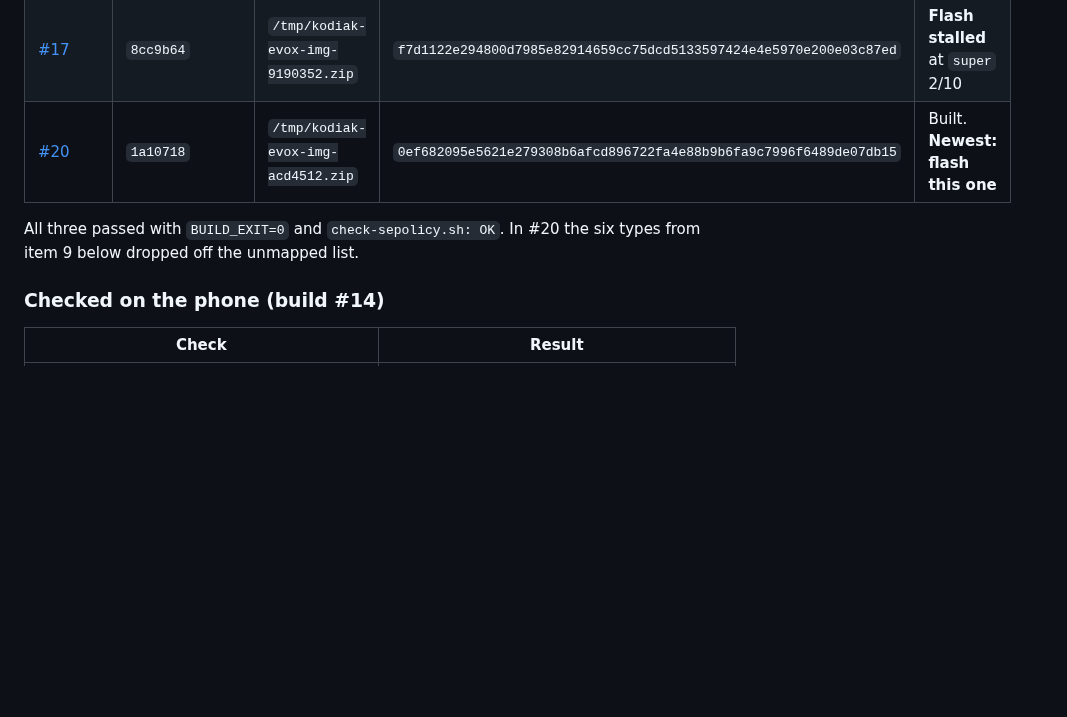
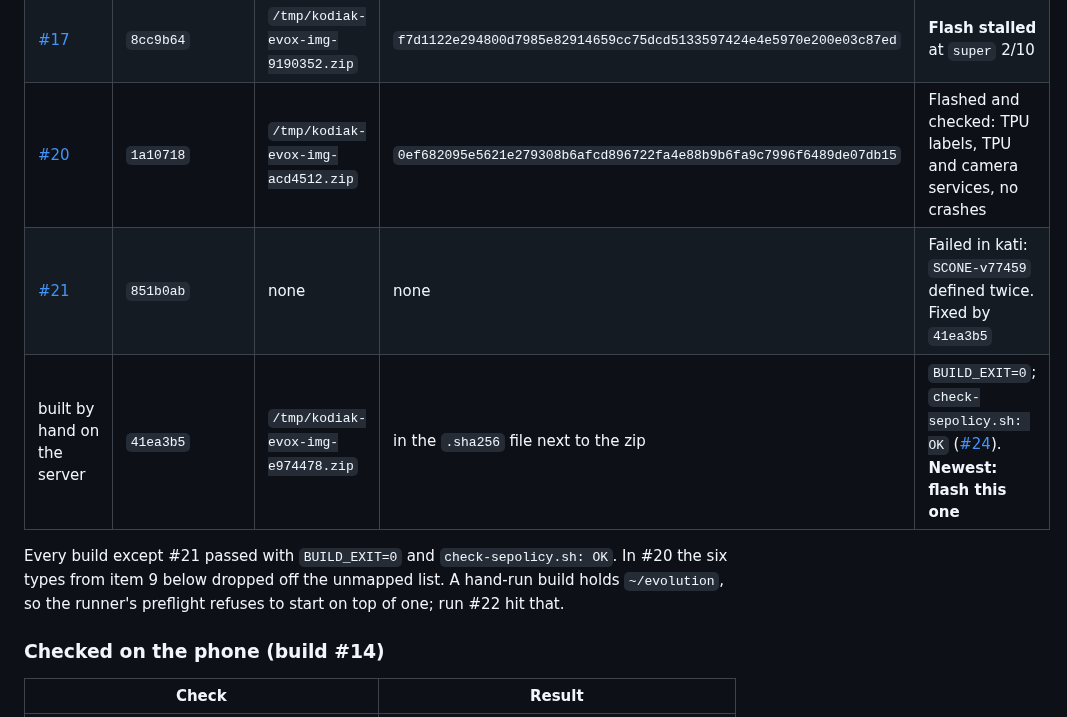
Before and after one commit to denson9874/Denson9874-Device-Central, a Markdown page: evolution-kodiak/HANDOFF.md, the part around the change. Rendered like a GitHub page; blank space fills up the shorter version.

Commit message:
evolution-kodiak: HANDOFF 2d, builds #20 to #24 and the e974478 zip
Co-Authored-By: Claude Opus 5.5 <noreply@anthropic.com>
Claude-Session: https://claude.ai/code/session_014nnEvMbK8YbSzS1sWU7Y3a

```diff
--- a/evolution-kodiak/HANDOFF.md
+++ b/evolution-kodiak/HANDOFF.md
@@ -278,10 +278,13 @@ Follow-ups done after the test:
 |---|---|---|---|---|
 | [#14](https://github.com/denson9874/ExpressiveOS/actions/runs/38109019533) | `9d13062` | `/tmp/kodiak-evox-img-45a812a.zip` | `bd22199bf63657e8227bd944bbf766169ef74dedf36ef6dba99c522832306934` | Flashed and checked (table below) |
 | [#17](https://github.com/denson9874/ExpressiveOS/actions/runs/38131554424) | `8cc9b64` | `/tmp/kodiak-evox-img-9190352.zip` | `f7d1122e294800d7985e82914659cc75dcd5133597424e4e5970e200e03c87ed` | **Flash stalled** at `super` 2/10 |
-| [#20](https://github.com/denson9874/ExpressiveOS/actions/runs/38133386540) | `1a10718` | `/tmp/kodiak-evox-img-acd4512.zip` | `0ef682095e5621e279308b6afcd896722fa4e88b9b6fa9c7996f6489de07db15` | Built. **Newest: flash this one** |
+| [#20](https://github.com/denson9874/ExpressiveOS/actions/runs/38133386540) | `1a10718` | `/tmp/kodiak-evox-img-acd4512.zip` | `0ef682095e5621e279308b6afcd896722fa4e88b9b6fa9c7996f6489de07db15` | Flashed and checked: TPU labels, TPU and camera services, no crashes |
+| [#21](https://github.com/denson9874/ExpressiveOS/actions/runs/38135812562) | `851b0ab` | none | none | Failed in kati: `SCONE-v77459` defined twice. Fixed by `41ea3b5` |
+| built by hand on the server | `41ea3b5` | `/tmp/kodiak-evox-img-e974478.zip` | in the `.sha256` file next to the zip | `BUILD_EXIT=0`; `check-sepolicy.sh: OK` ([#24](https://github.com/denson9874/ExpressiveOS/actions/runs/38138299112)). **Newest: flash this one** |
 
-All three passed with `BUILD_EXIT=0` and `check-sepolicy.sh: OK`. In #20 the six types from item 9
-below dropped off the unmapped list.
+Every build except #21 passed with `BUILD_EXIT=0` and `check-sepolicy.sh: OK`. In #20 the six types
+from item 9 below dropped off the unmapped list. A hand-run build holds `~/evolution`, so the
+runner's preflight refuses to start on top of one; run #22 hit that.
 
 ### Checked on the phone (build #14)
 
```
